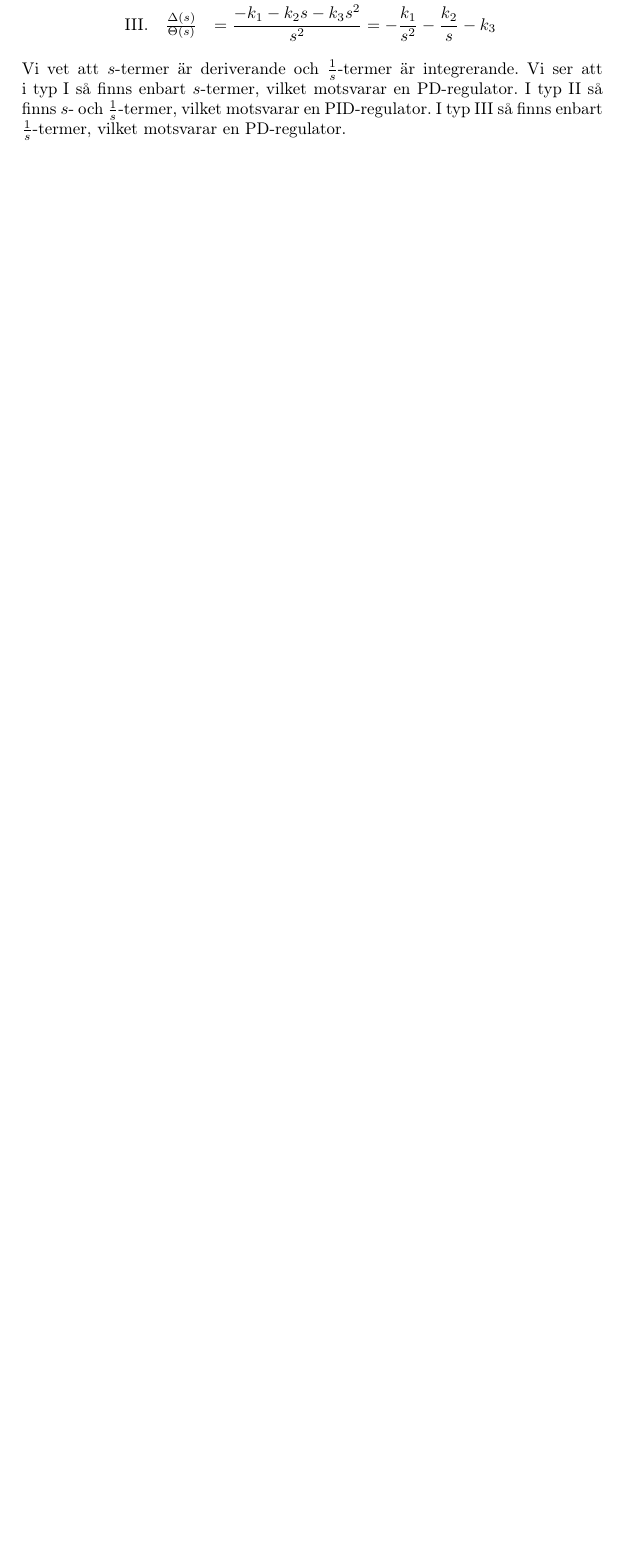
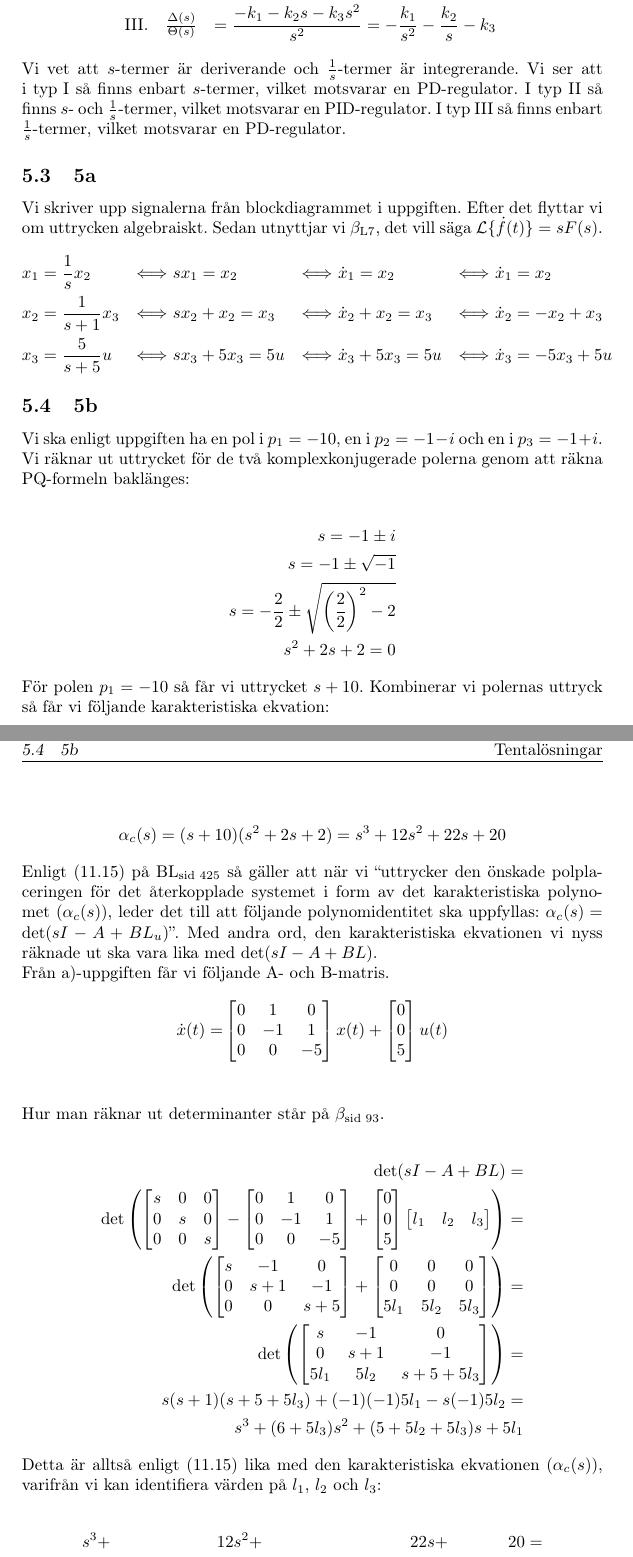
Before and after one commit to sjoblomj/reglerteknik, a LaTeX document (solutions.tex): part of page 22 of 25 before the commit and two parts of pages 22 and 23 of 26 after it, the two joined at a grey line, cut so that both start at the same text, the shorter picture padded with empty space. Compiled offline with pdfLaTeX.

Commit message:
Två uppgifter

```diff
--- a/solutions.tex
+++ b/solutions.tex
@@ -1160,3 +1160,53 @@ Vi kan nu ställa upp överföringsfunktionerna:
 
 Vi vet att $s$-termer är deriverande och $\frac{1}{s}$-termer är integrerande. Vi ser att i \mbox{typ I} så finns enbart $s$-termer, vilket motsvarar en PD-regulator. I typ II så finns $s$- och $\frac{1}{s}$-termer, vilket motsvarar en PID-regulator. I typ III så finns enbart $\frac{1}{s}$-termer, vilket motsvarar en PD-regulator.
 
+
+\subsection{5a}
+Vi skriver upp signalerna från blockdiagrammet i uppgiften. Efter det flyttar vi om uttrycken algebraiskt. Sedan utnyttjar vi \mhb{L7}, det vill säga $\mathcal{L}\{\dot{f}(t)\} = sF(s)$.
+\begin{align*}
+  x_1 & = \frac{1}{s}x_2   & \Longleftrightarrow ~ & sx_1 = x_2       & \Longleftrightarrow ~ & \dot{x}_1 = x_2       & \Longleftrightarrow ~ & \dot{x}_1 = x_2\\
+  x_2 & = \frac{1}{s+1}x_3 & \Longleftrightarrow ~ & sx_2 + x_2 = x_3 & \Longleftrightarrow ~ & \dot{x}_2 + x_2 = x_3 & \Longleftrightarrow ~ & \dot{x}_2 = -x_2 + x_3\\
+  x_3 & = \frac{5}{s+5}u   & \Longleftrightarrow ~ & sx_3 + 5x_3 = 5u & \Longleftrightarrow ~ & \dot{x}_3 + 5x_3 = 5u & \Longleftrightarrow ~ & \dot{x}_3 = -5x_3 + 5u
+\end{align*}
+
+
+\subsection{5b}
+Vi ska enligt uppgiften ha en pol i $p_1 = -10$, en i $p_2 = -1 - i$ och en i $p_3 = -1 + i$. Vi räknar ut uttrycket för de två komplexkonjugerade polerna genom att räkna PQ-formeln baklänges:
+
+\begin{align*}
+  s = -1 \pm i\\
+  s = -1 \pm \sqrt{-1}\\
+  s = -\frac{2}{2} \pm \sqrt{\left(\frac{2}{2}\right)^2 - 2}\\
+  s^2 + 2s + 2 = 0
+\end{align*}
+
+För polen $p_1 = -10$ så får vi uttrycket $s + 10$. Kombinerar vi polernas uttryck så får vi följande karakteristiska ekvation:
+
+\begin{align*}
+  \alpha_c(s) = (s + 10)(s^2 + 2s + 2) = s^3 + 12s^2 + 22s + 20
+\end{align*}
+
+Enligt (11.15) på \bl{sid 425} så gäller att när vi ``uttrycker den önskade polplaceringen för det återkopplade systemet i form av det karakteristiska polynomet ($\alpha_c(s)$), leder det till att följande polynomidentitet ska uppfyllas: $\alpha_c(s) = \det(sI -A + BL_u)$''. Med andra ord, den karakteristiska ekvationen vi nyss räknade ut ska vara lika med $\det(sI -A + BL)$.
+
+Från a)-uppgiften får vi följande A- och B-matris.
+\begin{align*}
+  \dot{x}(t) =& \begin{bmatrix}0 & 1 & 0 \\ 0 & -1 & 1 \\ 0 & 0 & -5\end{bmatrix} x(t) + \begin{bmatrix}0 \\ 0 \\ 5\end{bmatrix} u(t) \\
+\end{align*}
+
+Hur man räknar ut determinanter står på \mhb{sid 93}.
+
+\begin{align*}
+  \det(s I - A + BL) = \\
+  \det\left(\begin{bmatrix}s & 0 & 0 \\ 0 & s & 0 \\ 0 & 0 & s \end{bmatrix} - \begin{bmatrix}0 & 1 & 0 \\ 0 & -1 & 1 \\ 0 & 0 & -5\end{bmatrix} + \begin{bmatrix}0 \\ 0 \\ 5\end{bmatrix} \begin{bmatrix}l_1 & l_2 & l_3\end{bmatrix} \right) = \\
+  \det \left(\begin{bmatrix}s & -1 & 0 \\ 0 & s + 1 & -1 \\ 0 & 0 & s + 5 \end{bmatrix} + \begin{bmatrix}0 & 0 & 0 \\ 0 & 0 & 0 \\ 5l_1 & 5l_2 & 5l_3\end{bmatrix} \right) =\\
+  \det \left(\begin{bmatrix}s & -1 & 0 \\ 0 & s + 1 & -1 \\ 5l_1 & 5l_2 & s + 5 + 5l_3 \end{bmatrix} \right) = \\
+  s(s+1)(s+5+5l_3) + (-1)(-1)5l_1 - s(-1)5l_2 =\\
+  s^3 + (6+5l_3)s^2 + (5 + 5l_2 + 5l_3)s + 5l_1
+\end{align*}
+
+Detta är alltså enligt (11.15) lika med den karakteristiska ekvationen ($\alpha_c(s)$), varifrån vi kan identifiera värden på $l_1$, $l_2$ och $l_3$:
+
+\begin{align*}
+  s^3 &+ &12s^2       &+ &22s                &+ &20 =\\
+  s^3 &+ &(6+5l_3)s^2 &+ &(5 + 5l_2 + 5l_3)s &+ &5l_1
+\end{align*}
@@ -1162,0 +1217 @@ Vi vet att $s$-termer är deriverande och $\frac{1}{s}$-termer är integrerande.
+  5 + 5l_2 + 5l_3 = 22 \\
```
Also changed, not shown: solutions.pdf, solutions.tex (19 more changed lines).
